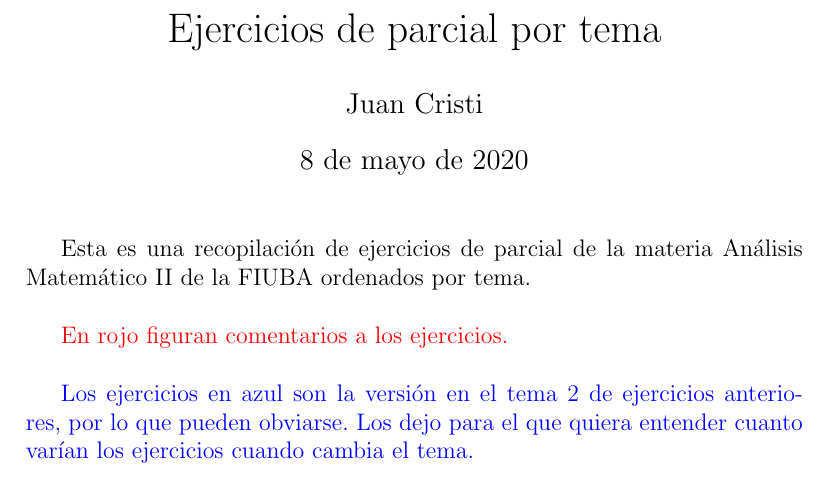
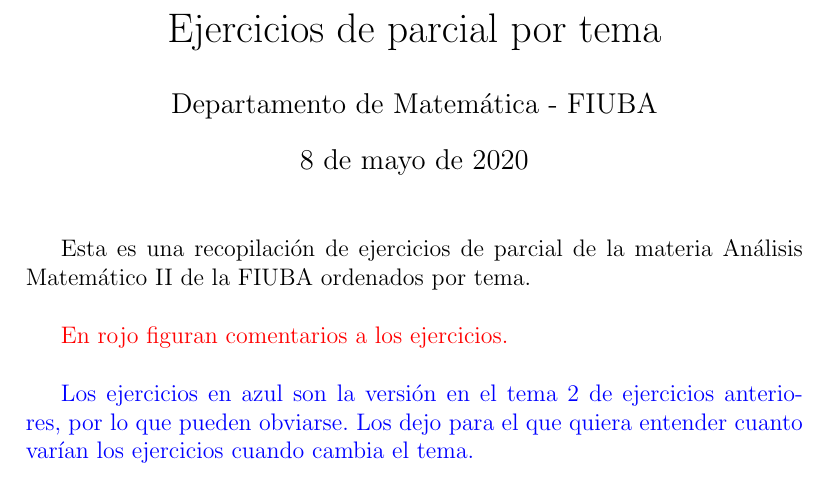
Before and after one commit to jcristi/parciales-por-tema, a LaTeX document (parciales_por_tema.tex): part of page 1 of 4, cut so that both start at the same text. Compiled offline with pdfLaTeX.

Commit message:
Cambio de autor

```diff
--- a/parciales_por_tema.tex
+++ b/parciales_por_tema.tex
@@ -8,7 +8,7 @@
 \usepackage{graphicx}
 \usepackage[dvipsnames]{xcolor}
 
-\author{Juan Cristi}
+\author{Departamento de Matemática - FIUBA}
 \title{Ejercicios de parcial por tema}
 
 \renewcommand{\b}[1]{\textbf{#1}}
```
